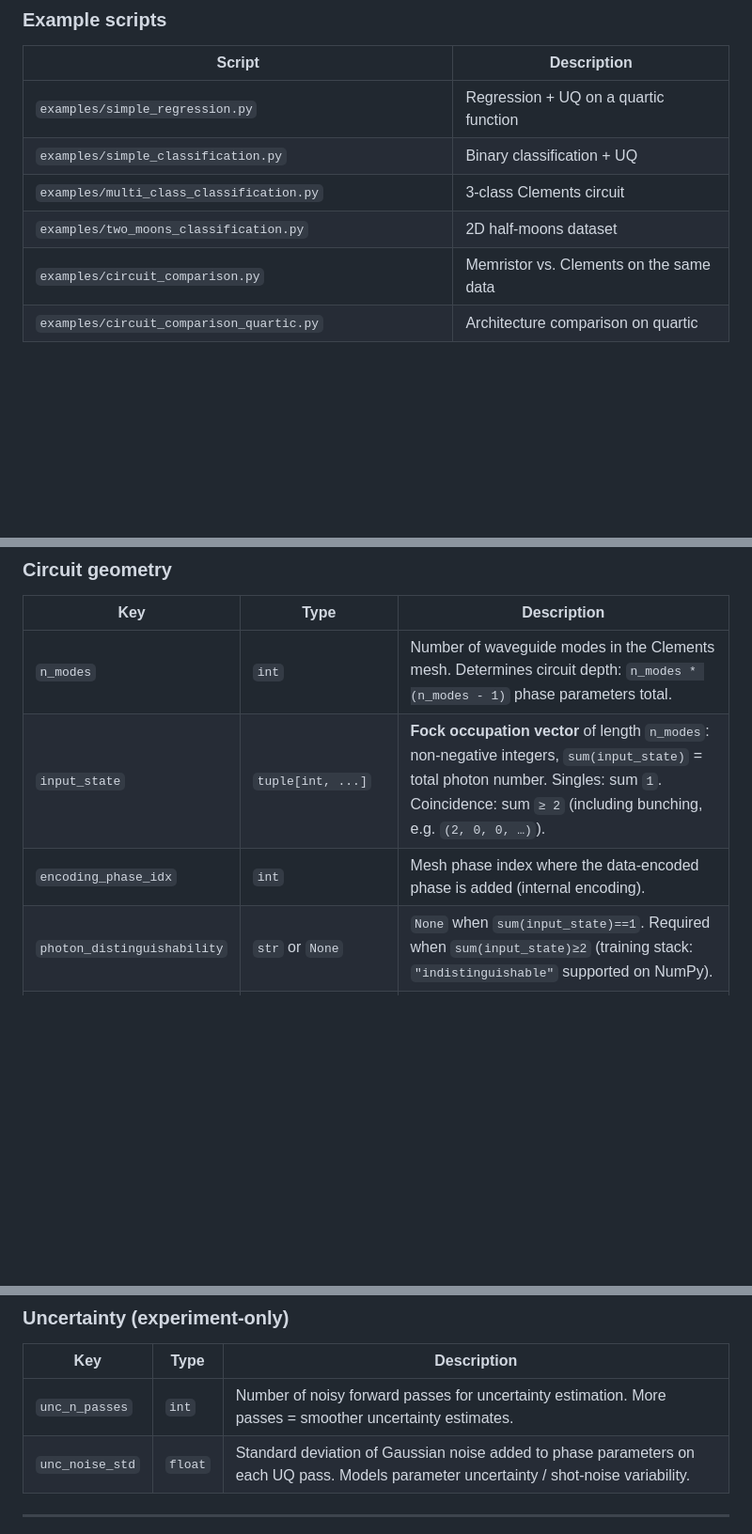
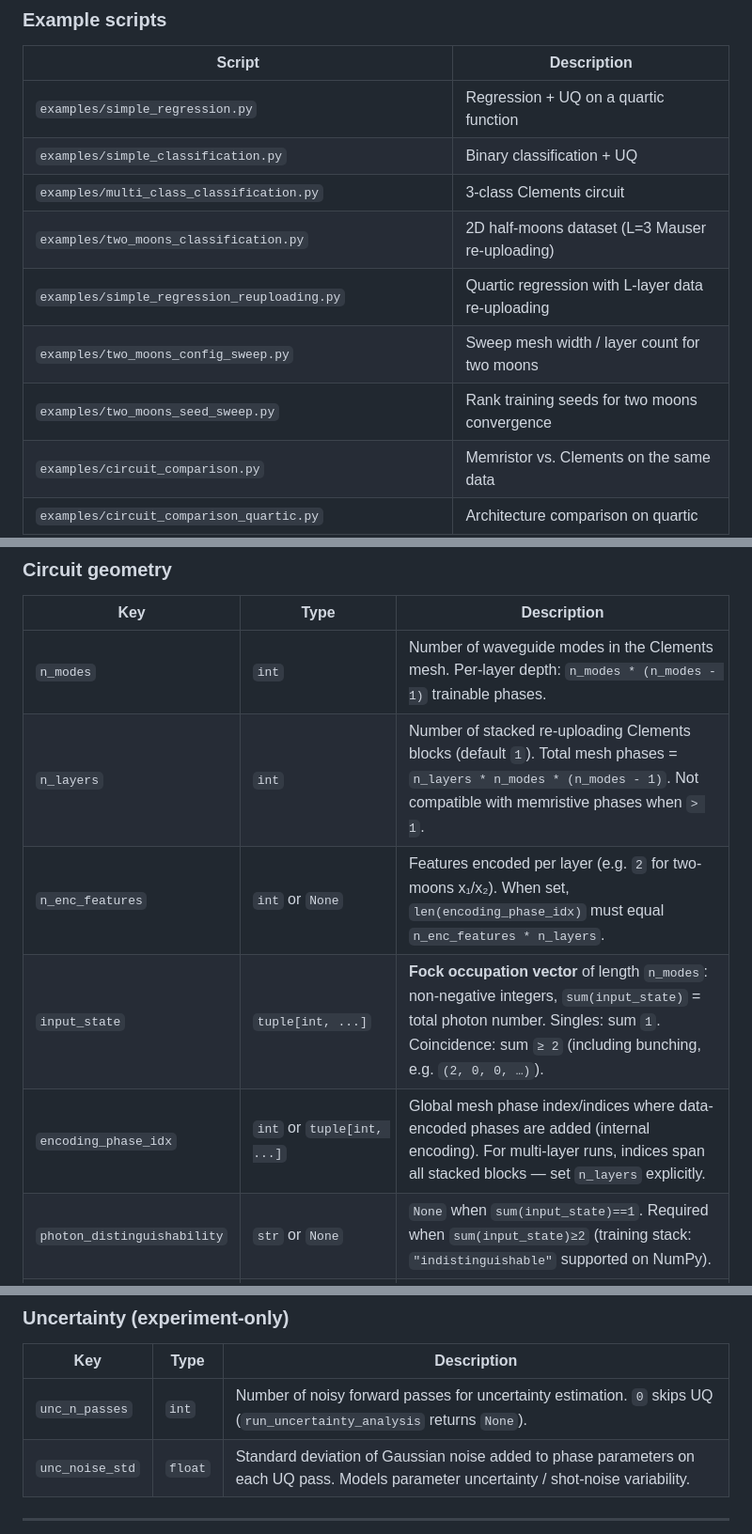
Before and after one commit to schererant/uq-qnn, a Markdown page: README.md, 3 parts joined by grey strips. Shown at 94% size. GitHub-like rendering; blank space fills up the shorter version.

```diff
--- a/README.md
+++ b/README.md
@@ -39,7 +39,10 @@ This installs all dependencies (PyTorch, Perceval, NumPy, scikit-learn, matplotl
 | `examples/simple_regression.py` | Regression + UQ on a quartic function |
 | `examples/simple_classification.py` | Binary classification + UQ |
 | `examples/multi_class_classification.py` | 3-class Clements circuit |
-| `examples/two_moons_classification.py` | 2D half-moons dataset |
+| `examples/two_moons_classification.py` | 2D half-moons dataset (L=3 Mauser re-uploading) |
+| `examples/simple_regression_reuploading.py` | Quartic regression with L-layer data re-uploading |
+| `examples/two_moons_config_sweep.py` | Sweep mesh width / layer count for two moons |
+| `examples/two_moons_seed_sweep.py` | Rank training seeds for two moons convergence |
 | `examples/circuit_comparison.py` | Memristor vs. Clements on the same data |
 | `examples/circuit_comparison_quartic.py` | Architecture comparison on quartic |
 | `examples/quartic_regression_comparison.py` | Quartic regression ablation |
@@ -300,9 +303,11 @@ Every key listed below is **required** by `Experiment`. There are no hidden defa
 
 | Key | Type | Description |
 |---|---|---|
-| `n_modes` | `int` | Number of waveguide modes in the Clements mesh. Determines circuit depth: `n_modes * (n_modes - 1)` phase parameters total. |
+| `n_modes` | `int` | Number of waveguide modes in the Clements mesh. Per-layer depth: `n_modes * (n_modes - 1)` trainable phases. |
+| `n_layers` | `int` | Number of stacked re-uploading Clements blocks (default `1`). Total mesh phases = `n_layers * n_modes * (n_modes - 1)`. Not compatible with memristive phases when `> 1`. |
+| `n_enc_features` | `int` or `None` | Features encoded per layer (e.g. `2` for two-moons x₁/x₂). When set, `len(encoding_phase_idx)` must equal `n_enc_features * n_layers`. |
 | `input_state` | `tuple[int, ...]` | **Fock occupation vector** of length `n_modes`: non-negative integers, `sum(input_state)` = total photon number. Singles: sum `1`. Coincidence: sum `≥ 2` (including bunching, e.g. `(2, 0, 0, …)`). |
-| `encoding_phase_idx` | `int` | Mesh phase index where the data-encoded phase is added (internal encoding). |
+| `encoding_phase_idx` | `int` or `tuple[int, ...]` | Global mesh phase index/indices where data-encoded phases are added (internal encoding). For multi-layer runs, indices span all stacked blocks — set `n_layers` explicitly. |
 | `photon_distinguishability` | `str` or `None` | `None` when `sum(input_state)==1`. Required when `sum(input_state)≥2` (training stack: `"indistinguishable"` supported on NumPy). |
 | `target_mode` | `tuple[int, ...]` or `None` | **Singles:** output mode(s) for Born-rule readout; regression often `(m,)`. **Singles CE:** one mode index per class. **Coincidence regression:** `N` distinct detector indices in `working_detectors` (`N = sum(input_state)`). **Coincidence CE:** class layout is `C(W, N)` N-fold channels — use `target_mode=None` or any placeholder; `n_classes` must match. |
 | `memristive_phase_idx` | `int`, `tuple[int, ...]`, or `None` | Phase index/indices with memristive feedback. `None` = pure Clements mesh. |
@@ -356,7 +361,7 @@ These keys are consumed by the experiment script and are **not** forwarded to `S
 
 | Key | Type | Description |
 |---|---|---|
-| `unc_n_passes` | `int` | Number of noisy forward passes for uncertainty estimation. More passes = smoother uncertainty estimates. |
+| `unc_n_passes` | `int` | Number of noisy forward passes for uncertainty estimation. `0` skips UQ (`run_uncertainty_analysis` returns `None`). |
 | `unc_noise_std` | `float` | Standard deviation of Gaussian noise added to phase parameters on each UQ pass. Models parameter uncertainty / shot-noise variability. |
 
 ---
```
Also changed, not shown: CHANGELOG.md (+38 -0 lines), LLM_INDEX.md (+12 -7 lines).
